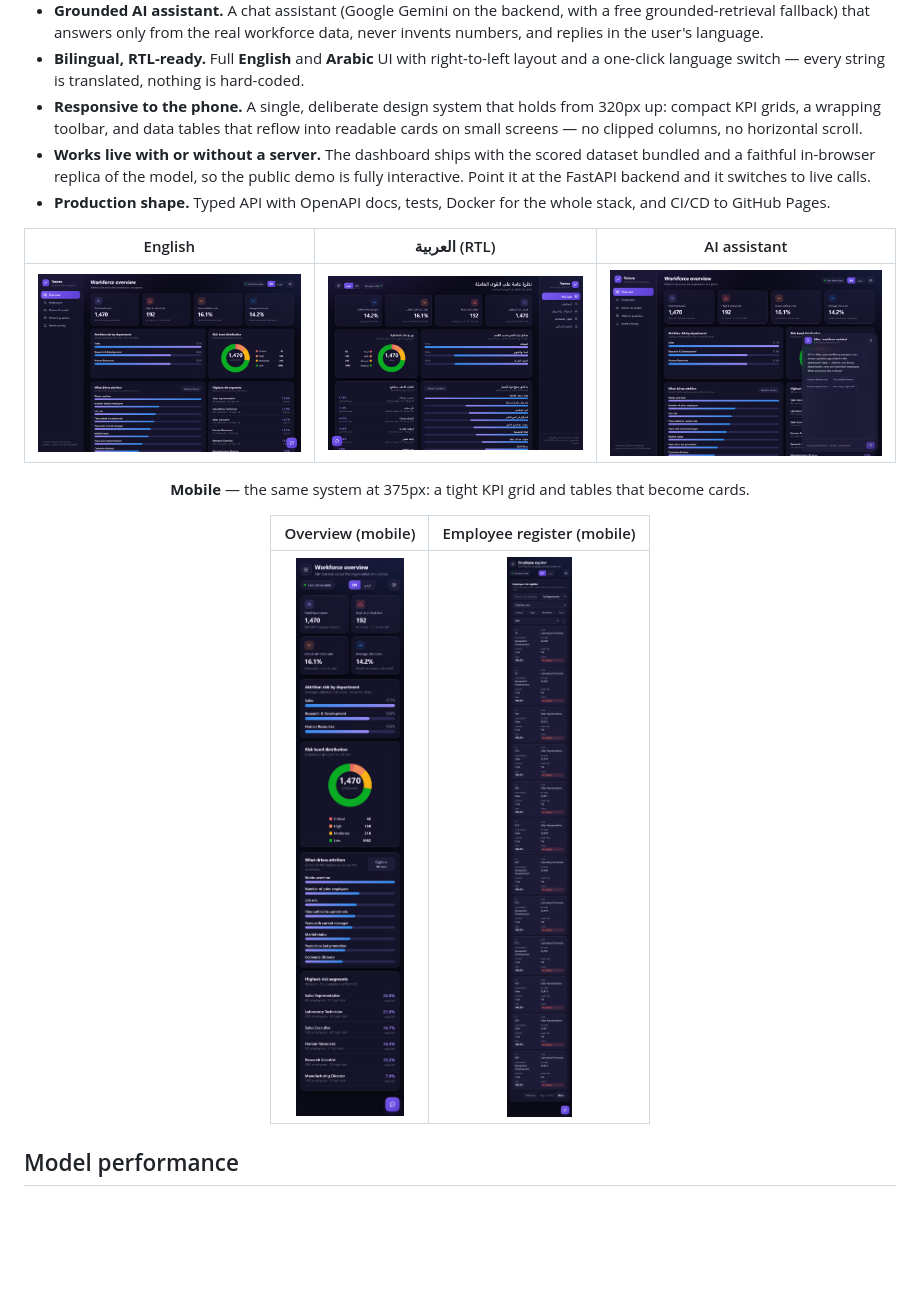
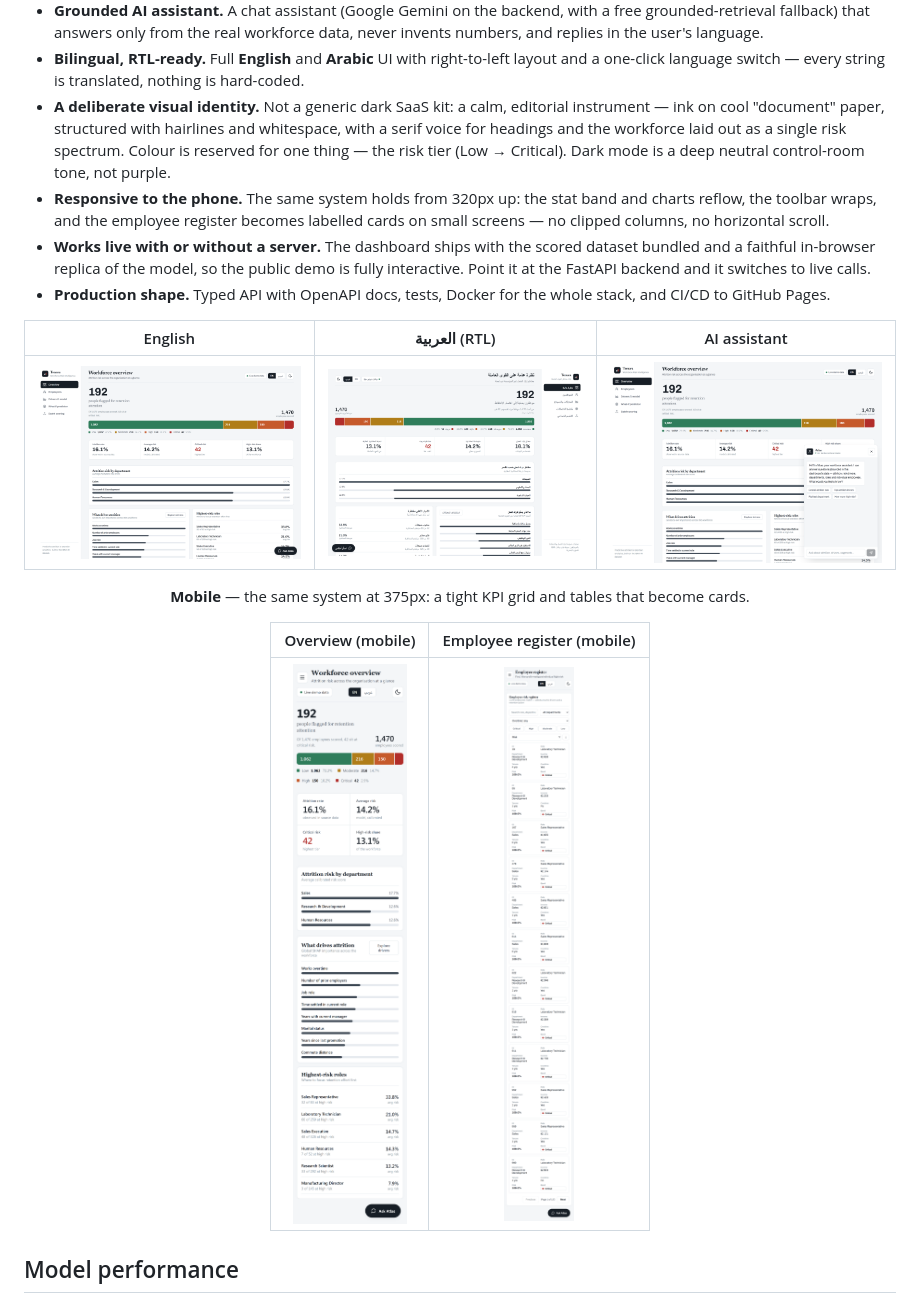
Before and after one commit to Mustafa-elsherif/tenura, a Markdown page: README.md, the part around the change. Rendered like a GitHub page; pictures changed too: docs/screenshots/assistant.png, docs/screenshots/mobile-employees.png, docs/screenshots/mobile-overview.png; blank space fills up the shorter version.

```diff
--- a/README.md
+++ b/README.md
@@ -42,9 +42,14 @@ Every number in the product is computed from that data — nothing is mocked.
 - **Bilingual, RTL-ready.** Full **English** and **Arabic** UI with right-to-left
   layout and a one-click language switch — every string is translated, nothing is
   hard-coded.
-- **Responsive to the phone.** A single, deliberate design system that holds from
-  320px up: compact KPI grids, a wrapping toolbar, and data tables that reflow into
-  readable cards on small screens — no clipped columns, no horizontal scroll.
+- **A deliberate visual identity.** Not a generic dark SaaS kit: a calm, editorial
+  instrument — ink on cool "document" paper, structured with hairlines and whitespace,
+  with a serif voice for headings and the workforce laid out as a single risk spectrum.
+  Colour is reserved for one thing — the risk tier (Low → Critical). Dark mode is a
+  deep neutral control-room tone, not purple.
+- **Responsive to the phone.** The same system holds from 320px up: the stat band and
+  charts reflow, the toolbar wraps, and the employee register becomes labelled cards on
+  small screens — no clipped columns, no horizontal scroll.
 - **Works live with or without a server.** The dashboard ships with the scored
   dataset bundled and a faithful in-browser replica of the model, so the public demo
   is fully interactive. Point it at the FastAPI backend and it switches to live calls.
```
Also changed, not shown: frontend/README.md (+6 -4 lines), 8 other files.
